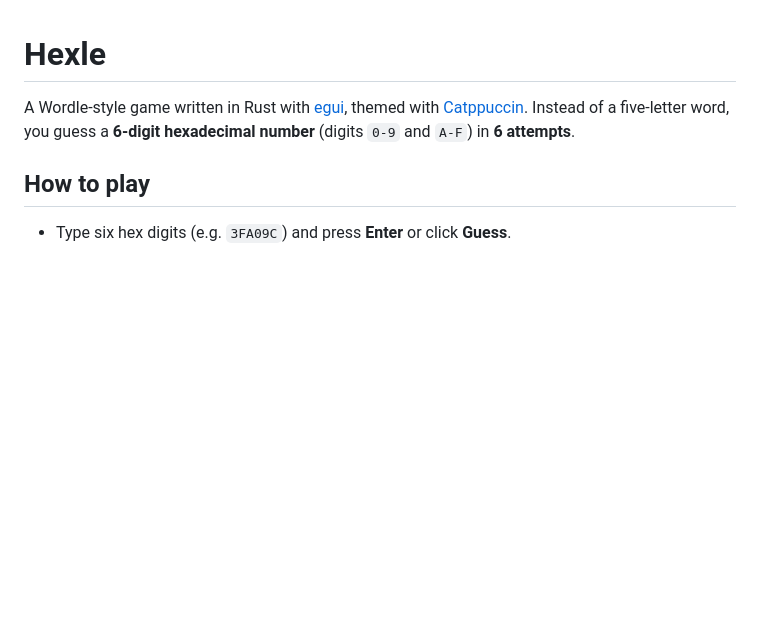
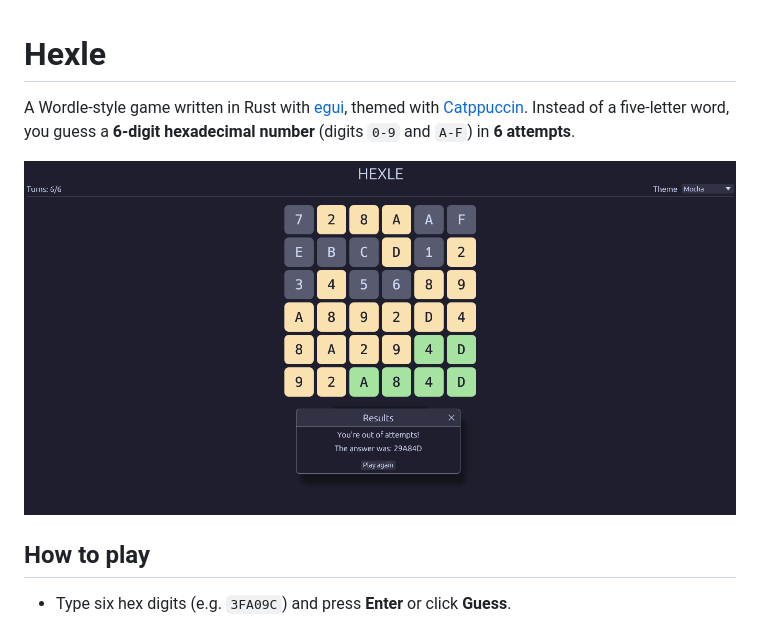
Before and after one commit to samkelo-nkabinde/hexle, a Markdown page: README.md, the part around the change. Rendered like a GitHub page; pictures changed too: Screenshot.png (added); blank space fills up the shorter version.

Commit message:
add screenshot

```diff
--- a/README.md
+++ b/README.md
@@ -1,6 +1,9 @@
 # Hexle
 
 A Wordle-style game written in Rust with [egui](https://github.com/emilk/egui), themed with [Catppuccin](https://github.com/catppuccin/egui). Instead of a five-letter word, you guess a **6-digit hexadecimal number** (digits `0-9` and `A-F`) in **6 attempts**.
+
+![image](Screenshot.png)
+
 
 ## How to play
 
```
